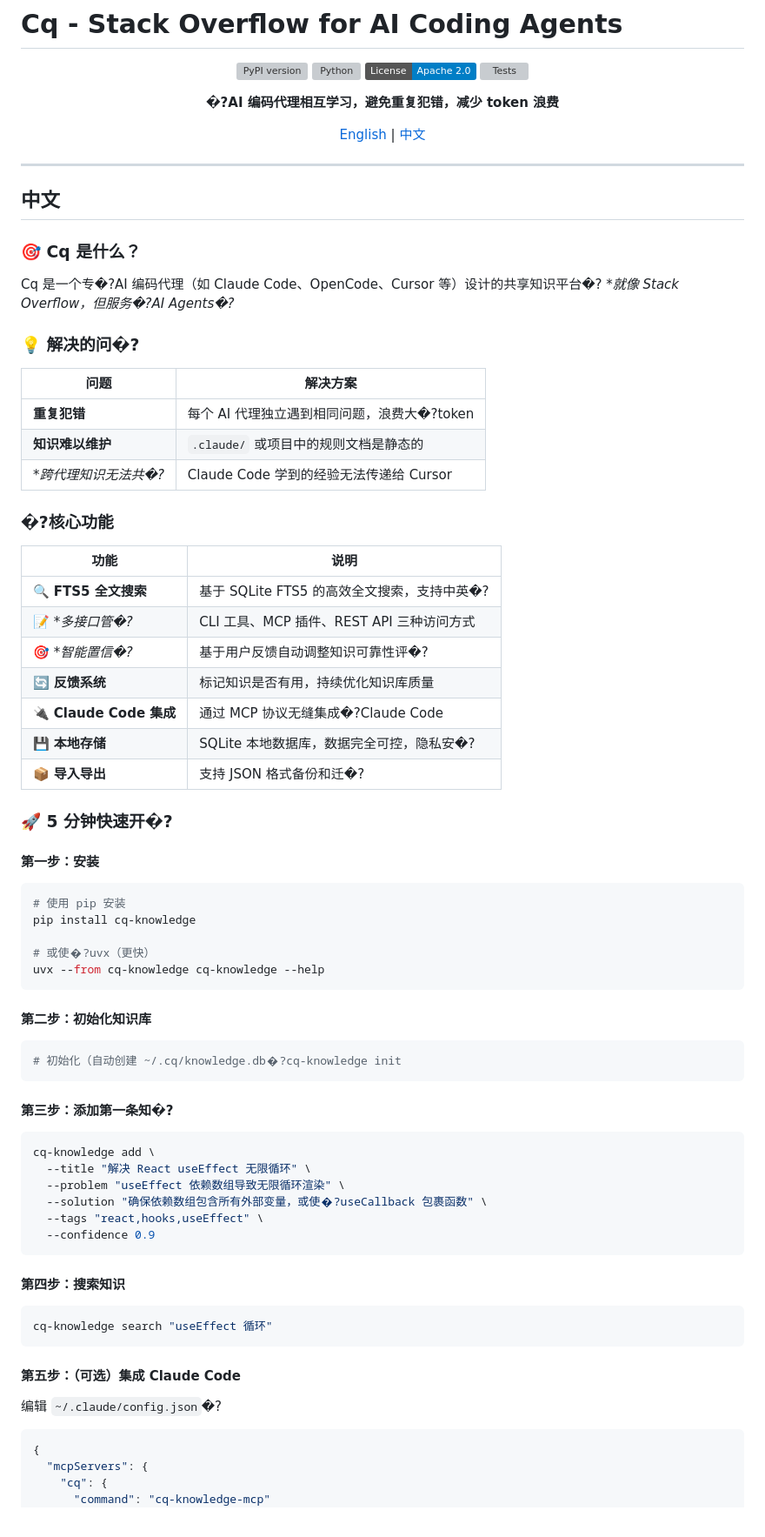
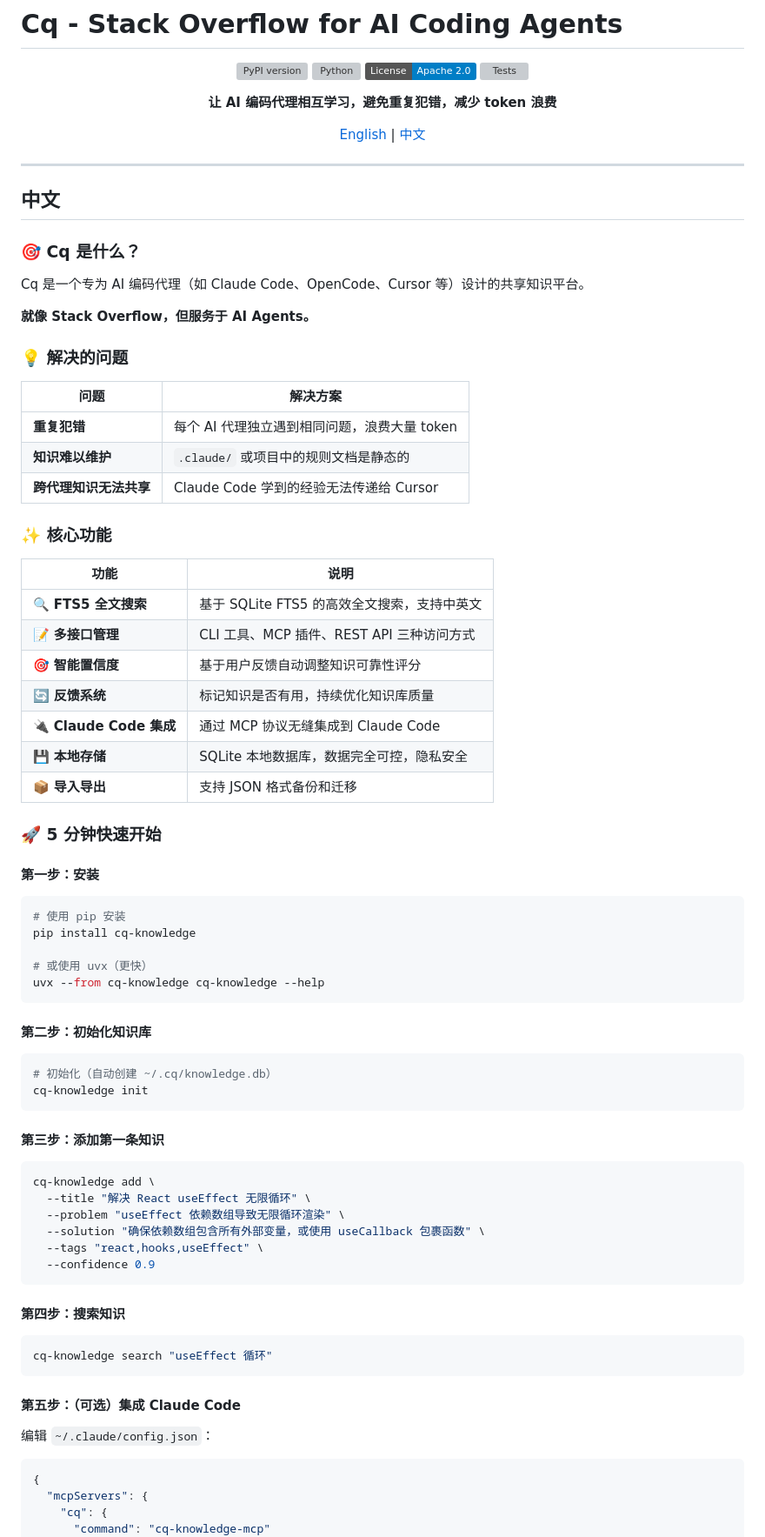
Before and after one commit to laimua/cq-knowledge, a Markdown page: README.md, the part around one of its changes. Shown at 87% size. Drawn GitHub-style; badges without logos; grey boxes are pictures that could not be loaded.

````diff
--- a/README.md
+++ b/README.md
@@ -7,7 +7,7 @@
 [![License](https://img.shields.io/badge/License-Apache%202.0-blue.svg)](https://opensource.org/licenses/Apache-2.0)
 [![Tests](https://github.com/laimua/cq-knowledge/workflows/Tests/badge.svg)](https://github.com/laimua/cq-knowledge/actions)
 
-**�?AI 编码代理相互学习，避免重复犯错，减少 token 浪费**
+**让 AI 编码代理相互学习，避免重复犯错，减少 token 浪费**
 
 [English](#english) | [中文](#中文)
 
@@ -19,51 +19,56 @@
 
 ### 🎯 Cq 是什么？
 
-Cq 是一个专�?AI 编码代理（如 Claude Code、OpenCode、Cursor 等）设计的共享知识平台�?
-**就像 Stack Overflow，但服务�?AI Agents�?*
+Cq 是一个专为 AI 编码代理（如 Claude Code、OpenCode、Cursor 等）设计的共享知识平台。
 
-### 💡 解决的问�?
+**就像 Stack Overflow，但服务于 AI Agents。**
+
+### 💡 解决的问题
+
 | 问题 | 解决方案 |
 |------|----------|
-| **重复犯错** | 每个 AI 代理独立遇到相同问题，浪费大�?token | 共享知识库，一次解决，永久受益 |
+| **重复犯错** | 每个 AI 代理独立遇到相同问题，浪费大量 token | 共享知识库，一次解决，永久受益 |
 | **知识难以维护** | `.claude/` 或项目中的规则文档是静态的 | 结构化存储，动态更新，轻松管理 |
-| **跨代理知识无法共�?* | Claude Code 学到的经验无法传递给 Cursor | 通过 MCP 协议，跨平台知识共享 |
+| **跨代理知识无法共享** | Claude Code 学到的经验无法传递给 Cursor | 通过 MCP 协议，跨平台知识共享 |
 
-### �?核心功能
+### ✨ 核心功能
 
 | 功能 | 说明 |
 |------|------|
-| 🔍 **FTS5 全文搜索** | 基于 SQLite FTS5 的高效全文搜索，支持中英�?|
-| 📝 **多接口管�?* | CLI 工具、MCP 插件、REST API 三种访问方式 |
-| 🎯 **智能置信�?* | 基于用户反馈自动调整知识可靠性评�?|
+| 🔍 **FTS5 全文搜索** | 基于 SQLite FTS5 的高效全文搜索，支持中英文 |
+| 📝 **多接口管理** | CLI 工具、MCP 插件、REST API 三种访问方式 |
+| 🎯 **智能置信度** | 基于用户反馈自动调整知识可靠性评分 |
 | 🔄 **反馈系统** | 标记知识是否有用，持续优化知识库质量 |
-| 🔌 **Claude Code 集成** | 通过 MCP 协议无缝集成�?Claude Code |
-| 💾 **本地存储** | SQLite 本地数据库，数据完全可控，隐私安�?|
-| 📦 **导入导出** | 支持 JSON 格式备份和迁�?|
+| 🔌 **Claude Code 集成** | 通过 MCP 协议无缝集成到 Claude Code |
+| 💾 **本地存储** | SQLite 本地数据库，数据完全可控，隐私安全 |
+| 📦 **导入导出** | 支持 JSON 格式备份和迁移 |
 
-### 🚀 5 分钟快速开�?
+### 🚀 5 分钟快速开始
+
 #### 第一步：安装
 
 ```bash
 # 使用 pip 安装
 pip install cq-knowledge
 
-# 或使�?uvx（更快）
+# 或使用 uvx（更快）
 uvx --from cq-knowledge cq-knowledge --help
 ```
 
 #### 第二步：初始化知识库
 
 ```bash
-# 初始化（自动创建 ~/.cq/knowledge.db�?cq-knowledge init
+# 初始化（自动创建 ~/.cq/knowledge.db）
+cq-knowledge init
 ```
 
-#### 第三步：添加第一条知�?
+#### 第三步：添加第一条知识
+
 ```bash
 cq-knowledge add \
   --title "解决 React useEffect 无限循环" \
   --problem "useEffect 依赖数组导致无限循环渲染" \
-  --solution "确保依赖数组包含所有外部变量，或使�?useCallback 包裹函数" \
+  --solution "确保依赖数组包含所有外部变量，或使用 useCallback 包裹函数" \
   --tags "react,hooks,useEffect" \
   --confidence 0.9
 ```
@@ -76,7 +81,8 @@ cq-knowledge search "useEffect 循环"
 
 #### 第五步：（可选）集成 Claude Code
 
-编辑 `~/.claude/config.json`�?
+编辑 `~/.claude/config.json`：
+
 ```json
 {
   "mcpServers": {
````
Also changed, not shown: other parts of README.md (+149 -76 lines).
